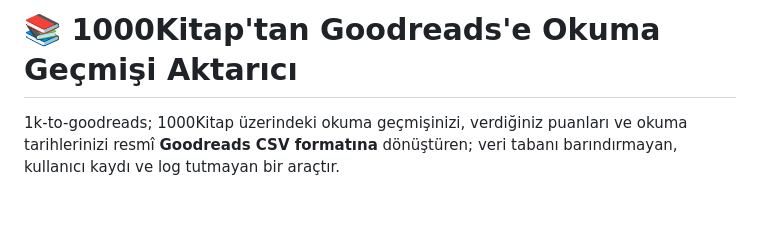
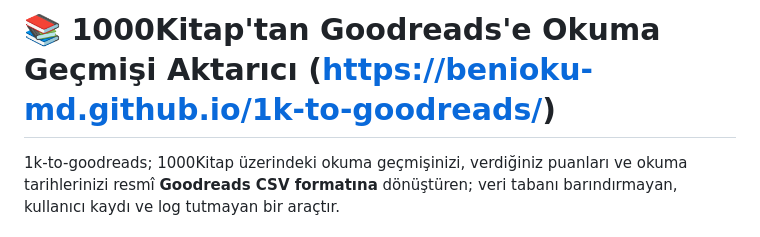
Before and after one commit to benioku-md/1k-to-goodreads, a Markdown page: benioku.md, the part around the change. GitHub-like rendering; blank space fills up the shorter version.

```diff
--- a/benioku.md
+++ b/benioku.md
@@ -1,4 +1,4 @@
-# 📚 1000Kitap'tan Goodreads'e Okuma Geçmişi Aktarıcı
+# 📚 1000Kitap'tan Goodreads'e Okuma Geçmişi Aktarıcı (https://benioku-md.github.io/1k-to-goodreads/)
 
 1k-to-goodreads; 1000Kitap üzerindeki okuma geçmişinizi, verdiğiniz puanları ve okuma tarihlerinizi resmî **Goodreads CSV formatına** dönüştüren; veri tabanı barındırmayan, kullanıcı kaydı ve log tutmayan bir araçtır.
 
```
